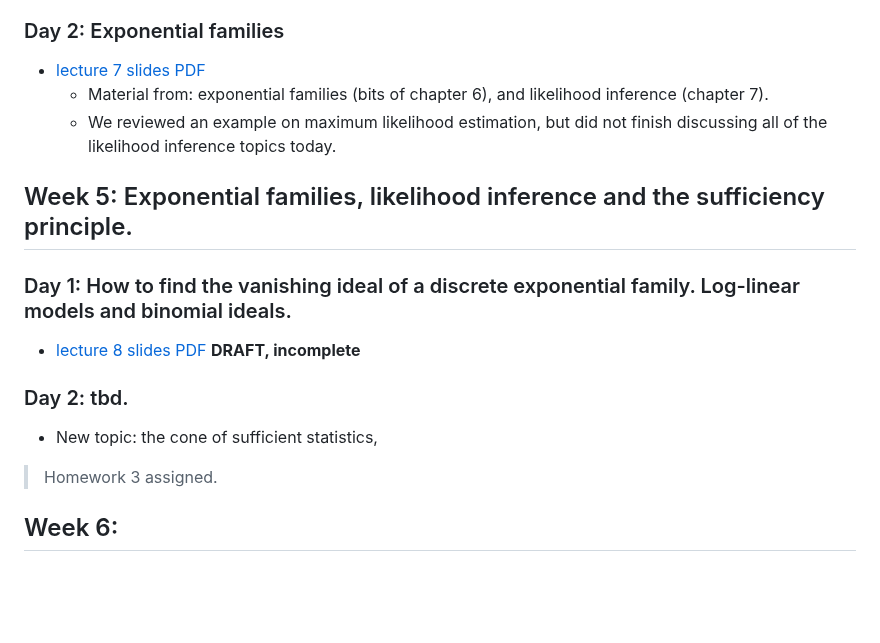
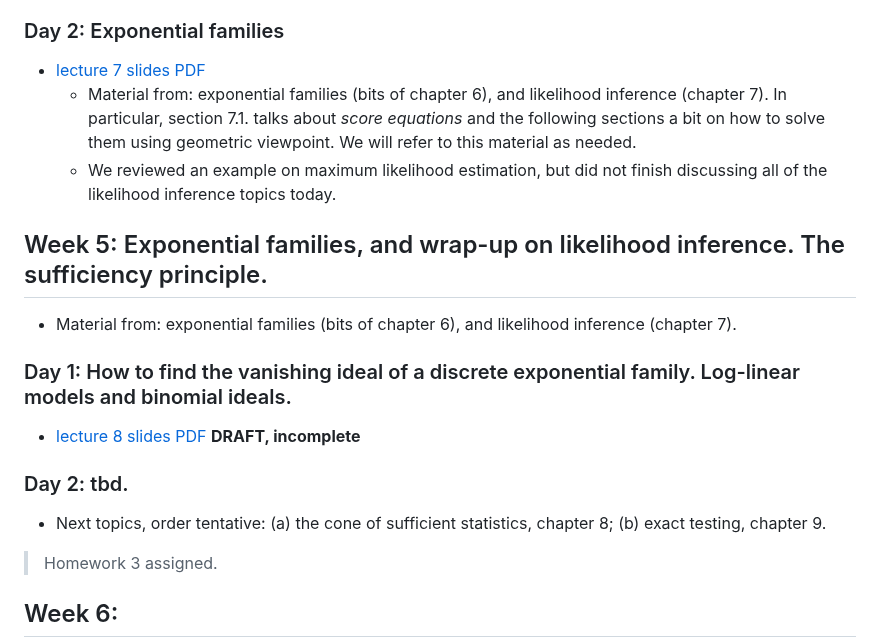
Before and after one commit to Sondzus/algstat561, a Markdown page: README.md, the part around the change. Drawn GitHub-style; blank space fills up the shorter version.

Commit message:
updated week 5 plan

```diff
--- a/README.md
+++ b/README.md
@@ -59,10 +59,12 @@ Understanding some of the material in here, which is still in section 4.1 of the
 ### Day 2:  Exponential families
 
 * [lecture 7 slides PDF](lecture7.pdf)
-	* Material from: exponential families (bits of chapter 6), and likelihood inference (chapter 7).
+	* Material from: exponential families (bits of chapter 6), and likelihood inference (chapter 7). In particular, section 7.1. talks about *score equations* and the following sections a bit on how to solve them using geometric viewpoint. We will refer to this material as needed.
 	* We reviewed an example on maximum likelihood estimation, but did not finish discussing all of the likelihood inference topics today.
 
-## Week 5: Exponential families, likelihood inference and the sufficiency principle.
+## Week 5: Exponential families, and wrap-up on likelihood inference. The sufficiency principle.
+
+* Material from: exponential families (bits of chapter 6), and likelihood inference (chapter 7).
 
 ### Day 1: How to find the vanishing ideal of a discrete exponential family. Log-linear models and binomial ideals.
 
@@ -70,7 +72,9 @@ Understanding some of the material in here, which is still in section 4.1 of the
 
 ### Day 2: tbd.
 
-* New topic: the cone of sufficient statistics,
+* Next topics, order tentative:
+	(a)  the cone of sufficient statistics, chapter 8;
+	(b) exact testing, chapter 9.
 
 > Homework 3 assigned.
 
```
